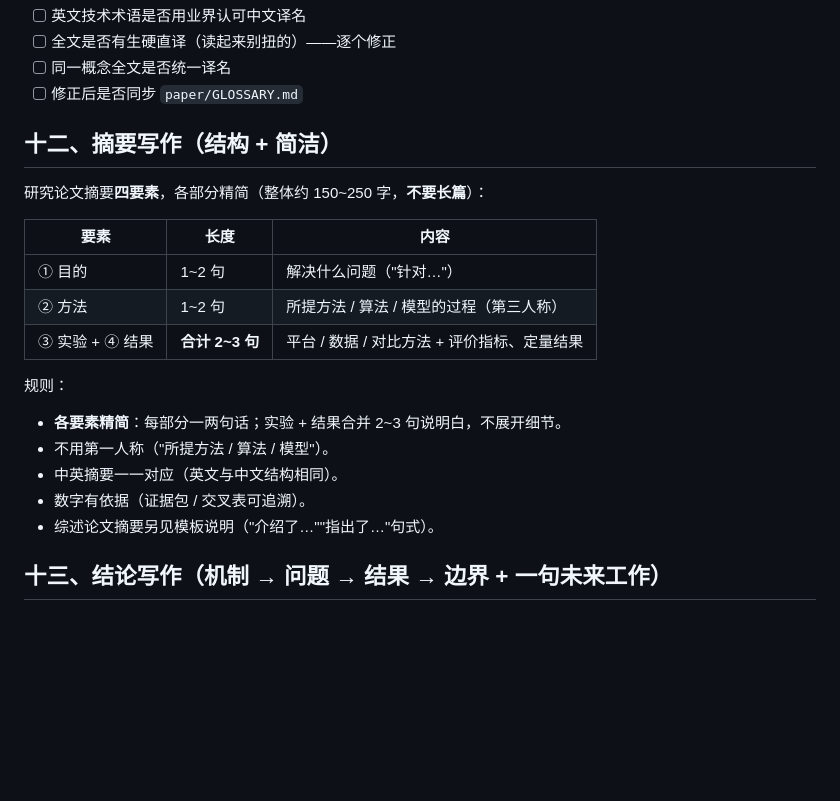
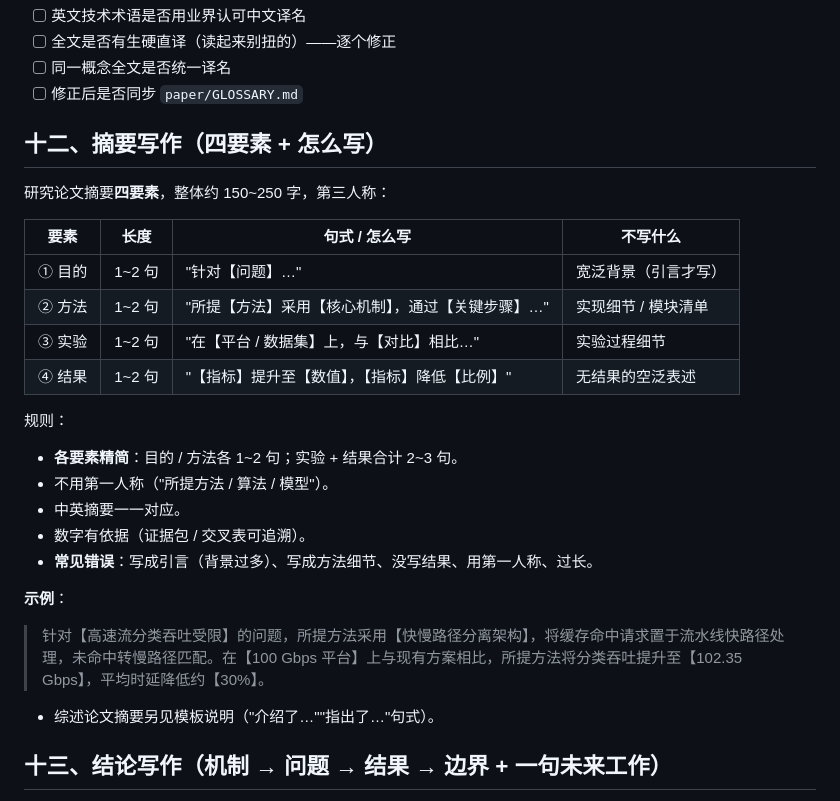
Before and after one commit to Toylog123/Project-Structure-Template, a Markdown page: skills/user-paper-style/SKILL.md, the part around the change. Drawn GitHub-style; blank space fills up the shorter version.

Commit message:
docs: 摘要写作详解——四要素句式/不写什么 + 示例 + 常见错误

```diff
--- a/skills/user-paper-style/SKILL.md
+++ b/skills/user-paper-style/SKILL.md
@@ -141,22 +141,29 @@ description: 项目文档写作规范——适用于论文、技术说明、报
 - [ ] 同一概念全文是否统一译名
 - [ ] 修正后是否同步 `paper/GLOSSARY.md`
 
-## 十二、摘要写作（结构 + 简洁）
+## 十二、摘要写作（四要素 + 怎么写）
 
-研究论文摘要**四要素**，各部分精简（整体约 150~250 字，**不要长篇**）：
+研究论文摘要**四要素**，整体约 150~250 字，第三人称：
 
-| 要素 | 长度 | 内容 |
-|------|------|------|
-| ① 目的 | 1~2 句 | 解决什么问题（"针对…"） |
-| ② 方法 | 1~2 句 | 所提方法 / 算法 / 模型的过程（第三人称） |
-| ③ 实验 + ④ 结果 | **合计 2~3 句** | 平台 / 数据 / 对比方法 + 评价指标、定量结果 |
+| 要素 | 长度 | 句式 / 怎么写 | 不写什么 |
+|------|------|--------------|----------|
+| ① 目的 | 1~2 句 | "针对【问题】…" | 宽泛背景（引言才写） |
+| ② 方法 | 1~2 句 | "所提【方法】采用【核心机制】，通过【关键步骤】…" | 实现细节 / 模块清单 |
+| ③ 实验 | 1~2 句 | "在【平台 / 数据集】上，与【对比】相比…" | 实验过程细节 |
+| ④ 结果 | 1~2 句 | "【指标】提升至【数值】，【指标】降低【比例】" | 无结果的空泛表述 |
 
 规则：
 
-- **各要素精简**：每部分一两句话；实验 + 结果合并 2~3 句说明白，不展开细节。
+- **各要素精简**：目的 / 方法各 1~2 句；实验 + 结果合计 2~3 句。
 - 不用第一人称（"所提方法 / 算法 / 模型"）。
-- 中英摘要一一对应（英文与中文结构相同）。
+- 中英摘要一一对应。
 - 数字有依据（证据包 / 交叉表可追溯）。
+- **常见错误**：写成引言（背景过多）、写成方法细节、没写结果、用第一人称、过长。
+
+**示例**：
+
+> 针对【高速流分类吞吐受限】的问题，所提方法采用【快慢路径分离架构】，将缓存命中请求置于流水线快路径处理，未命中转慢路径匹配。在【100 Gbps 平台】上与现有方案相比，所提方法将分类吞吐提升至【102.35 Gbps】，平均时延降低约【30%】。
+
 - 综述论文摘要另见模板说明（"介绍了…""指出了…"句式）。
 
 ## 十三、结论写作（机制 → 问题 → 结果 → 边界 + 一句未来工作）
```
Also changed, not shown: 1 other file.
